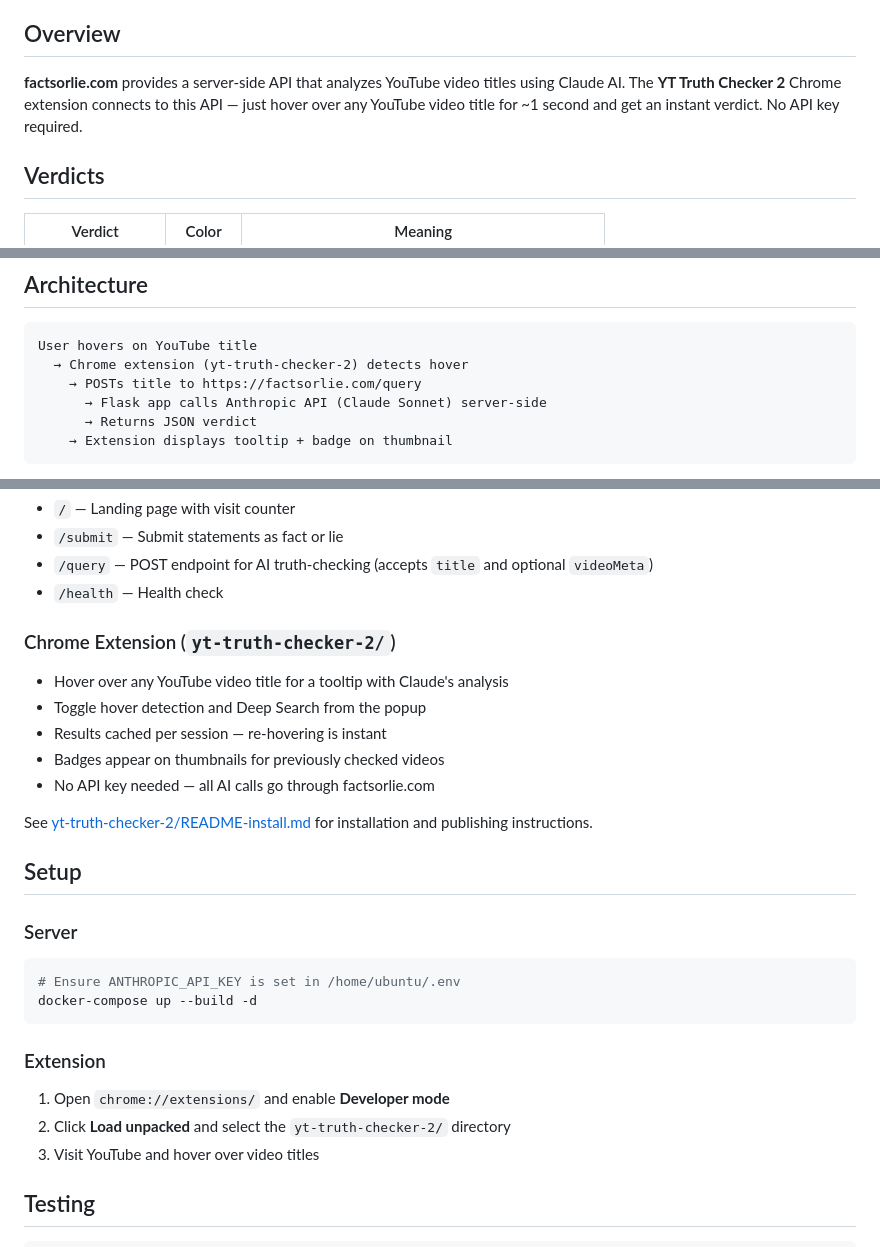
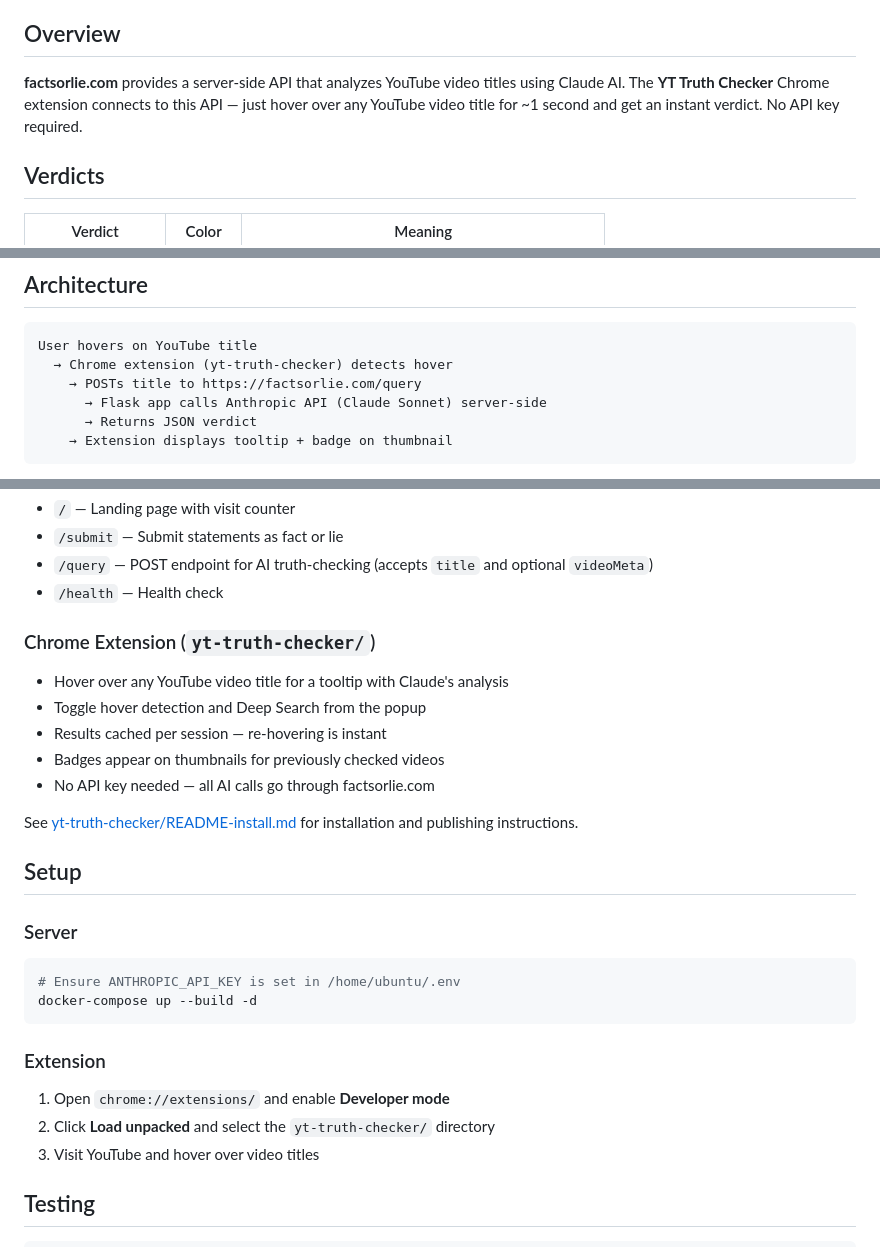
Before and after one commit to cpsource/factsorlie, a Markdown page: README.md, 3 parts joined by grey strips. GitHub-like rendering.

Commit message:
Update README.md to reflect yt-truth-checker rename
Co-Authored-By: Claude Opus 4.6 <noreply@anthropic.com>

````diff
--- a/README.md
+++ b/README.md
@@ -4,7 +4,7 @@ A web platform and Chrome extension that uses Claude AI to check whether YouTube
 
 ## Overview
 
-**factsorlie.com** provides a server-side API that analyzes YouTube video titles using Claude AI. The **YT Truth Checker 2** Chrome extension connects to this API — just hover over any YouTube video title for ~1 second and get an instant verdict. No API key required.
+**factsorlie.com** provides a server-side API that analyzes YouTube video titles using Claude AI. The **YT Truth Checker** Chrome extension connects to this API — just hover over any YouTube video title for ~1 second and get an instant verdict. No API key required.
 
 ## Verdicts
 
@@ -21,7 +21,7 @@ A web platform and Chrome extension that uses Claude AI to check whether YouTube
 
 ```
 User hovers on YouTube title
-  → Chrome extension (yt-truth-checker-2) detects hover
+  → Chrome extension (yt-truth-checker) detects hover
     → POSTs title to https://factsorlie.com/query
       → Flask app calls Anthropic API (Claude Sonnet) server-side
       → Returns JSON verdict
@@ -39,7 +39,7 @@ With **Deep Search** enabled, the extension first scrapes the video's descriptio
 - `/query` — POST endpoint for AI truth-checking (accepts `title` and optional `videoMeta`)
 - `/health` — Health check
 
-### Chrome Extension (`yt-truth-checker-2/`)
+### Chrome Extension (`yt-truth-checker/`)
 
 - Hover over any YouTube video title for a tooltip with Claude's analysis
 - Toggle hover detection and Deep Search from the popup
@@ -47,7 +47,7 @@ With **Deep Search** enabled, the extension first scrapes the video's descriptio
 - Badges appear on thumbnails for previously checked videos
 - No API key needed — all AI calls go through factsorlie.com
 
-See [yt-truth-checker-2/README-install.md](https://github.com/cpsource/factsorlie/blob/master/yt-truth-checker-2/README-install.md) for installation and publishing instructions.
+See [yt-truth-checker/README-install.md](https://github.com/cpsource/factsorlie/blob/master/yt-truth-checker/README-install.md) for installation and publishing instructions.
 
 ## Setup
 
@@ -61,7 +61,7 @@ docker-compose up --build -d
 ### Extension
 
 1. Open `chrome://extensions/` and enable **Developer mode**
-2. Click **Load unpacked** and select the `yt-truth-checker-2/` directory
+2. Click **Load unpacked** and select the `yt-truth-checker/` directory
 3. Visit YouTube and hover over video titles
 
 ## Testing
````
Also changed, not shown: other parts of README.md (+1 -1 lines).
